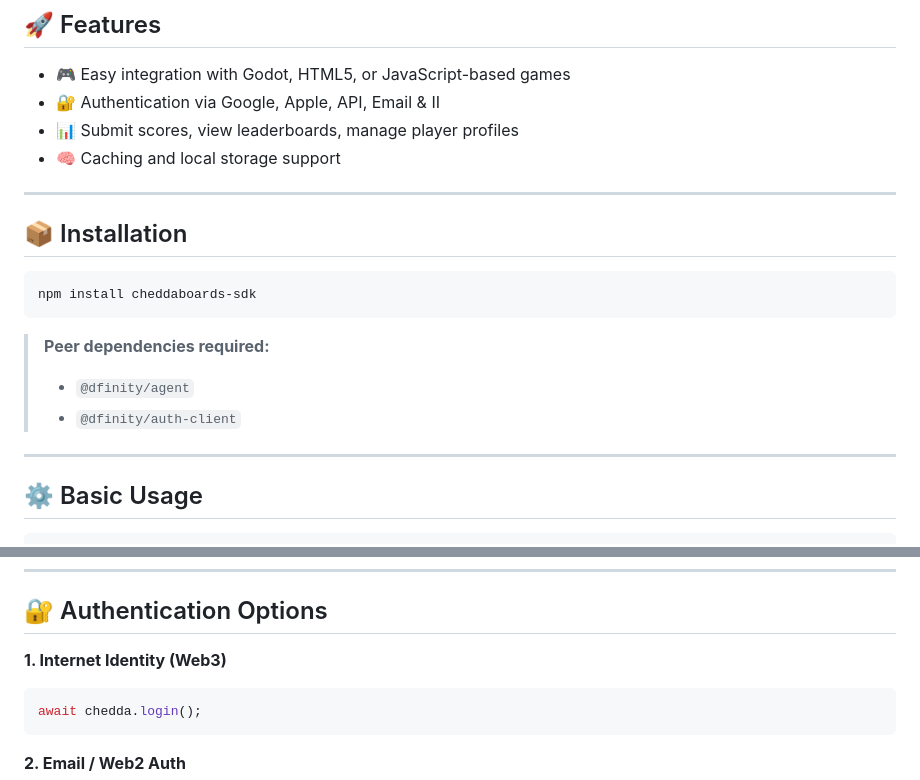
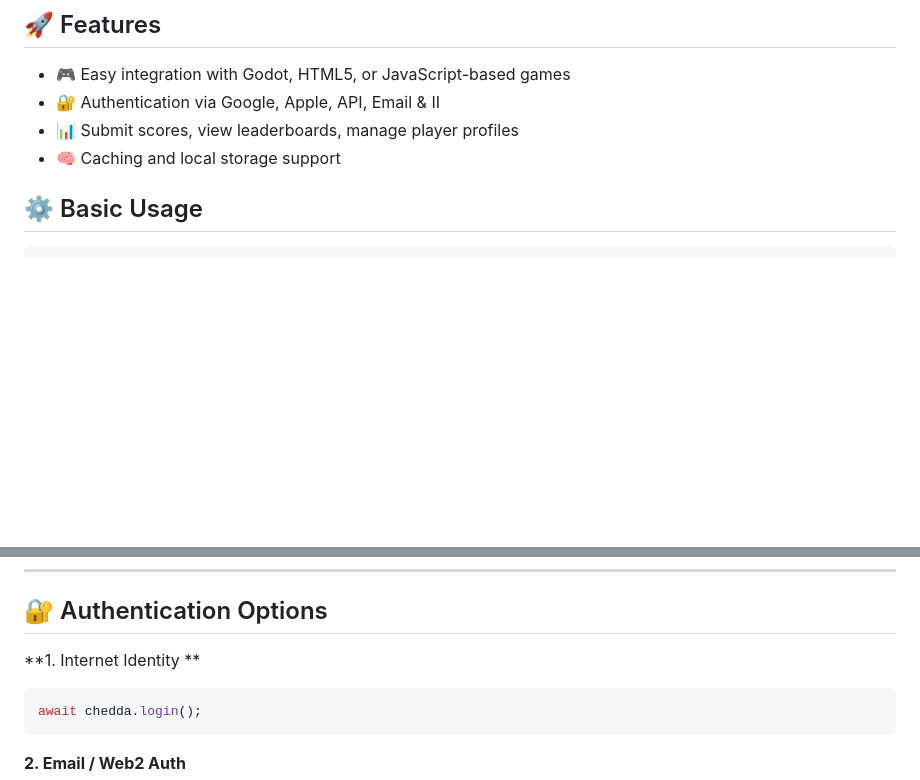
Before and after one commit to cheddatech/CheddaBoards-SDK, a Markdown page: README.md, 2 parts joined by grey strips. Drawn GitHub-style; blank space fills up the shorter version.

````diff
--- a/README.md
+++ b/README.md
@@ -11,21 +11,6 @@
 - 🔐 Authentication via Google, Apple, API, Email & II
 - 📊 Submit scores, view leaderboards, manage player profiles
 - 🧠 Caching and local storage support
-
----
-
-## 📦 Installation
-
-```bash
-npm install cheddaboards-sdk
-```
-
-> **Peer dependencies required:**
->
-> - `@dfinity/agent`
-> - `@dfinity/auth-client`
-
----
 
 ## ⚙️ Basic Usage
 
@@ -51,7 +36,7 @@ await chedda.login();
 
 ## 🔐 Authentication Options
 
-**1. Internet Identity (Web3)**
+**1. Internet Identity **
 
 ```js
 await chedda.login();
````
